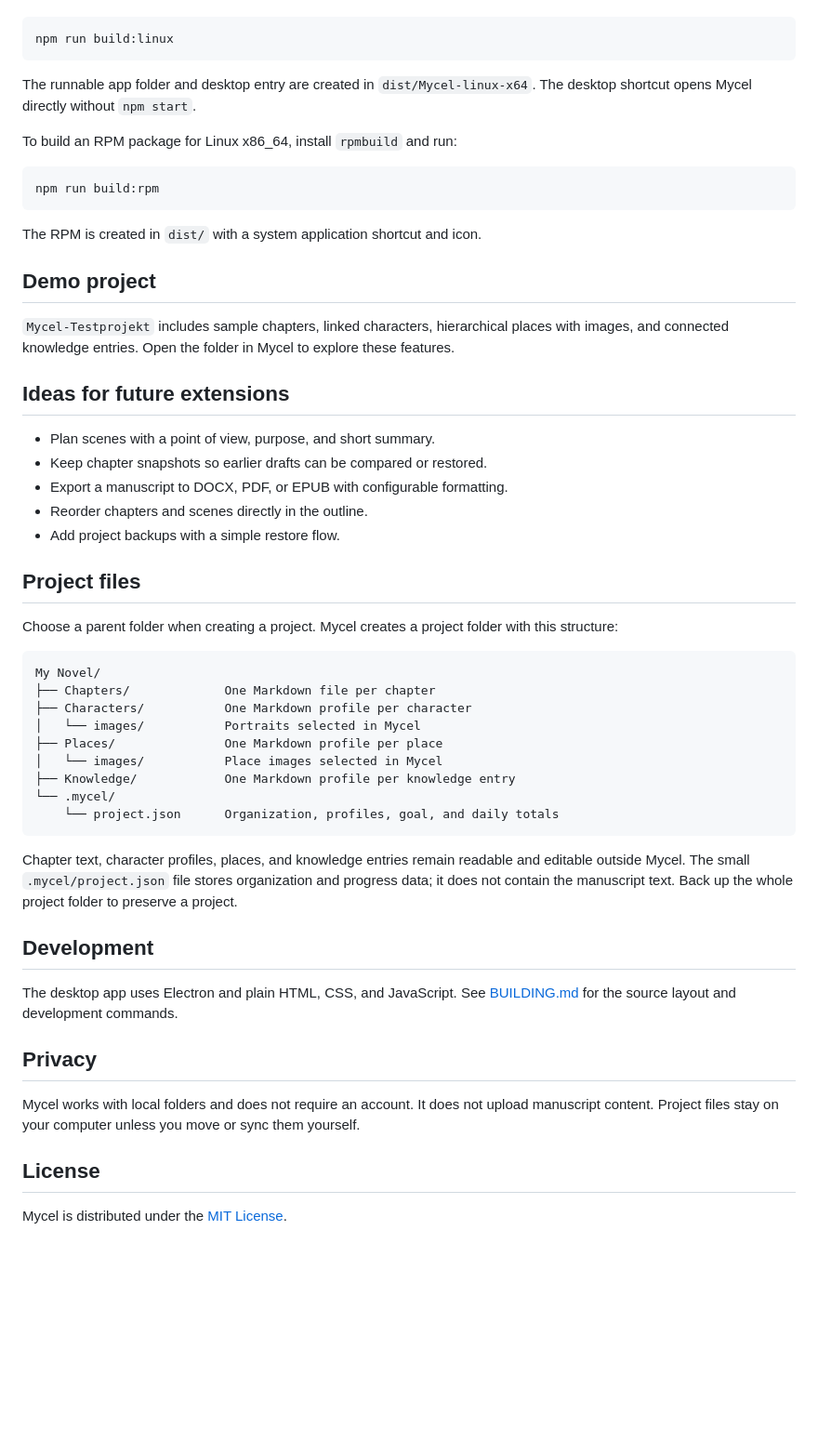
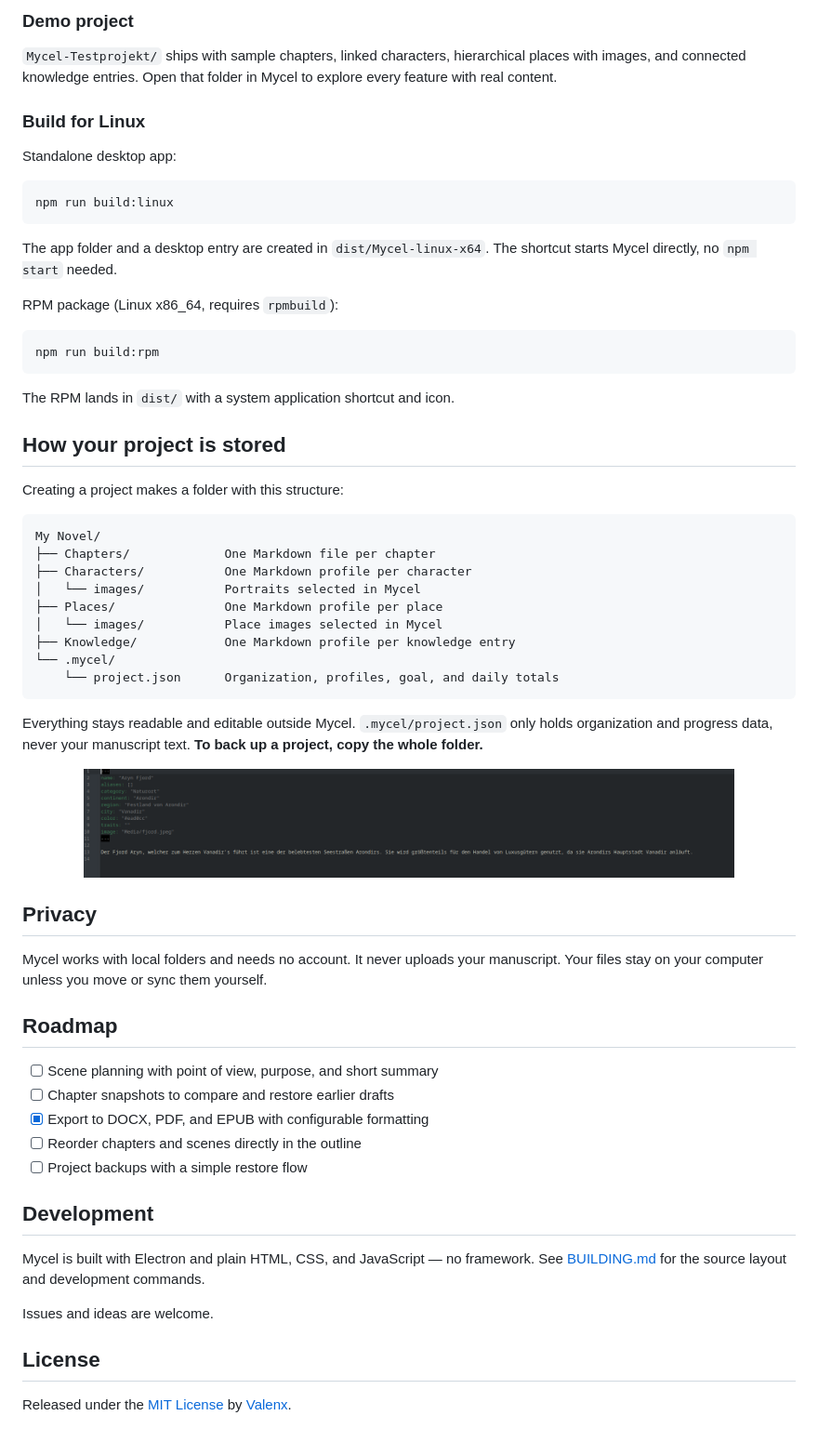
Before and after one commit to VaIenx/Mycel, a Markdown page: README.md, the part around one of its changes. Shown at 93% size. GitHub-like rendering; blank space fills up the shorter version.

Commit message:
fix: Revise README

````diff
--- a/README.md
+++ b/README.md
@@ -27,35 +97,31 @@ On Linux, build Mycel as a standalone desktop app:
 
-```sh
+### Demo project
+
+`Mycel-Testprojekt/` ships with sample chapters, linked characters, hierarchical places with images, and connected knowledge entries. Open that folder in Mycel to explore every feature with real content.
+
+### Build for Linux
+
+Standalone desktop app:
+
+```bash
 npm run build:linux
 ```
 
-The runnable app folder and desktop entry are created in `dist/Mycel-linux-x64`. The desktop shortcut opens Mycel directly without `npm start`.
+The app folder and a desktop entry are created in `dist/Mycel-linux-x64`. The shortcut starts Mycel directly, no `npm start` needed.
 
-To build an RPM package for Linux x86_64, install `rpmbuild` and run:
+RPM package (Linux x86_64, requires `rpmbuild`):
 
-```sh
+```bash
 npm run build:rpm
 ```
 
-The RPM is created in `dist/` with a system application shortcut and icon.
+The RPM lands in `dist/` with a system application shortcut and icon.
 
-## Demo project
+## How your project is stored
 
-`Mycel-Testprojekt` includes sample chapters, linked characters, hierarchical places with images, and connected knowledge entries. Open the folder in Mycel to explore these features.
+Creating a project makes a folder with this structure:
 
-## Ideas for future extensions
-
-- Plan scenes with a point of view, purpose, and short summary.
-- Keep chapter snapshots so earlier drafts can be compared or restored.
-- Export a manuscript to DOCX, PDF, or EPUB with configurable formatting.
-- Reorder chapters and scenes directly in the outline.
-- Add project backups with a simple restore flow.
-
-## Project files
-
-Choose a parent folder when creating a project. Mycel creates a project folder with this structure:
-
-```text
+```
 My Novel/
 ├── Chapters/             One Markdown file per chapter
 ├── Characters/           One Markdown profile per character
@@ -67,16 +133,32 @@ My Novel/
     └── project.json      Organization, profiles, goal, and daily totals
 ```
 
-Chapter text, character profiles, places, and knowledge entries remain readable and editable outside Mycel. The small `.mycel/project.json` file stores organization and progress data; it does not contain the manuscript text. Back up the whole project folder to preserve a project.
+Everything stays readable and editable outside Mycel. `.mycel/project.json` only holds organization and progress data, never your manuscript text. **To back up a project, copy the whole folder.**
+
+<!-- BILD 8 (optional, aber stark): Screenshot des Dateimanagers mit geöffnetem Projektordner,
+     das zeigt, dass alles normale .md-Dateien sind. Datei: docs/images/files.png -->
+<p align="center">
+  <img src="docs/images/files.png" alt="Project folder with plain Markdown files" width="700">
+</p>
+
+## Privacy
+
+Mycel works with local folders and needs no account. It never uploads your manuscript. Your files stay on your computer unless you move or sync them yourself.
+
+## Roadmap
+
+- [ ] Scene planning with point of view, purpose, and short summary
+- [ ] Chapter snapshots to compare and restore earlier drafts
+- [x] Export to DOCX, PDF, and EPUB with configurable formatting
+- [ ] Reorder chapters and scenes directly in the outline
+- [ ] Project backups with a simple restore flow
 
 ## Development
 
-The desktop app uses Electron and plain HTML, CSS, and JavaScript. See [BUILDING.md](BUILDING.md) for the source layout and development commands.
+Mycel is built with Electron and plain HTML, CSS, and JavaScript — no framework. See [BUILDING.md](BUILDING.md) for the source layout and development commands.
 
-## Privacy
-
-Mycel works with local folders and does not require an account. It does not upload manuscript content. Project files stay on your computer unless you move or sync them yourself.
+Issues and ideas are welcome.
 
 ## License
 
-Mycel is distributed under the [MIT License](LICENSE).
+Released under the [MIT License](LICENSE) by [Valenx](https://github.com/VaIenx).
````
Also changed, not shown: other parts of README.md (+85 -15 lines).
